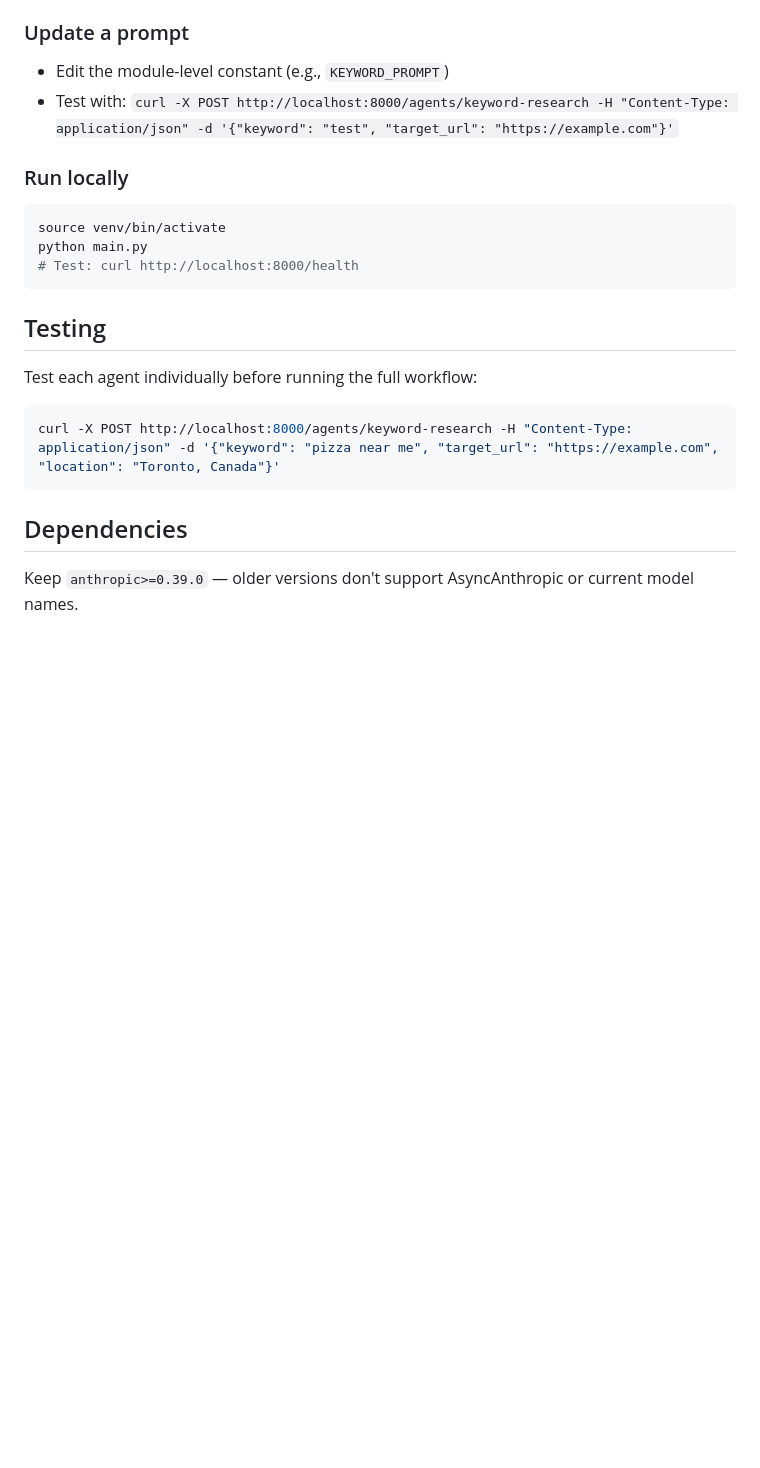
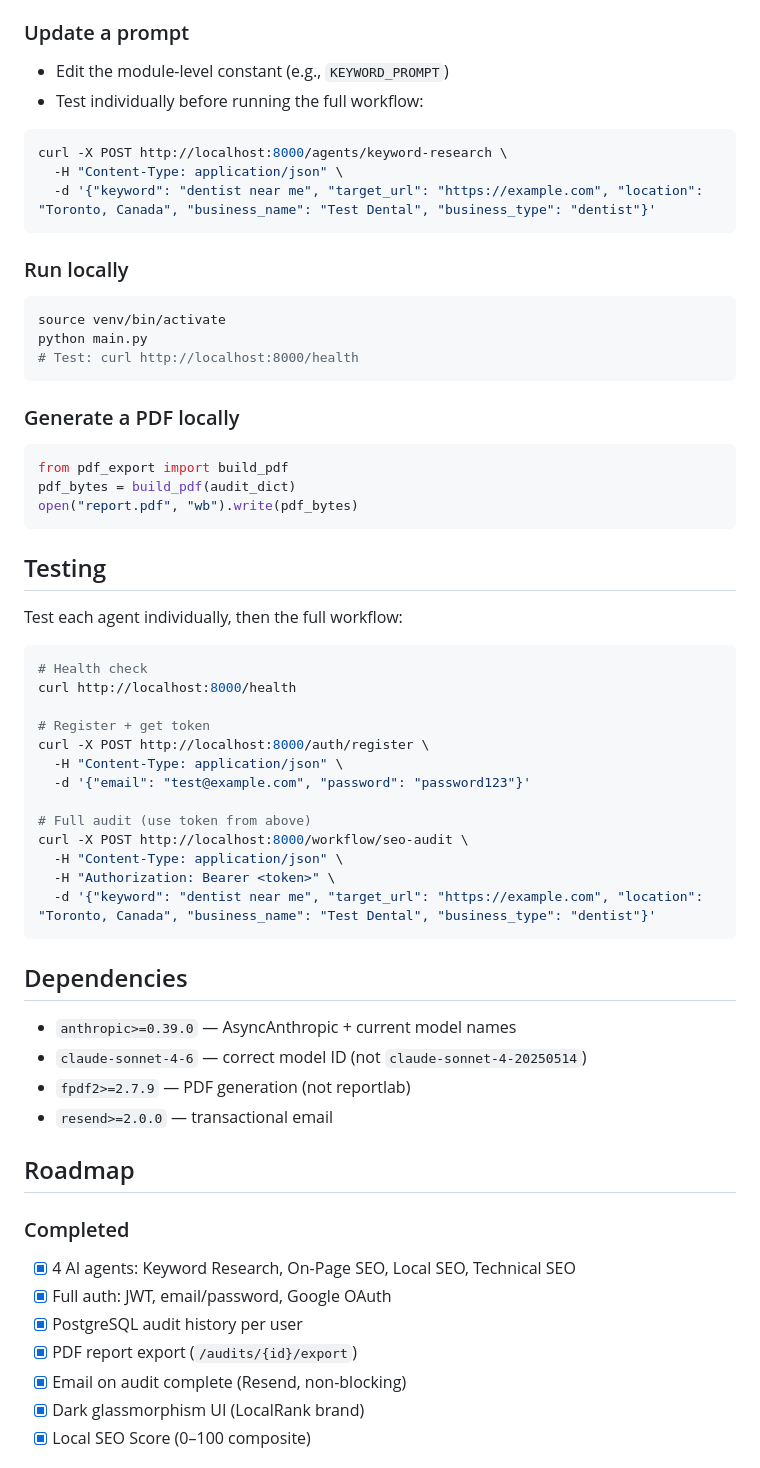
Before and after one commit to abdullahbinharis-arch/seo-saas, a Markdown page: CLAUDE.md, the part around one of its changes. Rendered like a GitHub page; blank space fills up the shorter version.

````diff
--- a/CLAUDE.md
+++ b/CLAUDE.md
@@ -61,7 +122,12 @@ seo-saas/
 
 ### Update a prompt
 - Edit the module-level constant (e.g., `KEYWORD_PROMPT`)
-- Test with: `curl -X POST http://localhost:8000/agents/keyword-research -H "Content-Type: application/json" -d '{"keyword": "test", "target_url": "https://example.com"}'`
+- Test individually before running the full workflow:
+```bash
+curl -X POST http://localhost:8000/agents/keyword-research \
+  -H "Content-Type: application/json" \
+  -d '{"keyword": "dentist near me", "target_url": "https://example.com", "location": "Toronto, Canada", "business_name": "Test Dental", "business_type": "dentist"}'
+```
 
 ### Run locally
 ```bash
@@ -70,13 +136,47 @@ python main.py
 # Test: curl http://localhost:8000/health
 ```
 
+### Generate a PDF locally
+```python
+from pdf_export import build_pdf
+pdf_bytes = build_pdf(audit_dict)
+open("report.pdf", "wb").write(pdf_bytes)
+```
+
 ## Testing
 
-Test each agent individually before running the full workflow:
+Test each agent individually, then the full workflow:
 ```bash
-curl -X POST http://localhost:8000/agents/keyword-research -H "Content-Type: application/json" -d '{"keyword": "pizza near me", "target_url": "https://example.com", "location": "Toronto, Canada"}'
+# Health check
+curl http://localhost:8000/health
+
+# Register + get token
+curl -X POST http://localhost:8000/auth/register \
+  -H "Content-Type: application/json" \
+  -d '{"email": "test@example.com", "password": "password123"}'
+
+# Full audit (use token from above)
+curl -X POST http://localhost:8000/workflow/seo-audit \
+  -H "Content-Type: application/json" \
+  -H "Authorization: Bearer <token>" \
+  -d '{"keyword": "dentist near me", "target_url": "https://example.com", "location": "Toronto, Canada", "business_name": "Test Dental", "business_type": "dentist"}'
 ```
 
 ## Dependencies
 
-Keep `anthropic>=0.39.0` — older versions don't support AsyncAnthropic or current model names.
+- `anthropic>=0.39.0` — AsyncAnthropic + current model names
+- `claude-sonnet-4-6` — correct model ID (not `claude-sonnet-4-20250514`)
+- `fpdf2>=2.7.9` — PDF generation (not reportlab)
+- `resend>=2.0.0` — transactional email
+
+## Roadmap
+
+### Completed
+- [x] 4 AI agents: Keyword Research, On-Page SEO, Local SEO, Technical SEO
+- [x] Full auth: JWT, email/password, Google OAuth
+- [x] PostgreSQL audit history per user
+- [x] PDF report export (`/audits/{id}/export`)
+- [x] Email on audit complete (Resend, non-blocking)
+- [x] Dark glassmorphism UI (LocalRank brand)
+- [x] Local SEO Score (0–100 composite)
+
````
Also changed, not shown: other parts of CLAUDE.md (+101 -17 lines).
